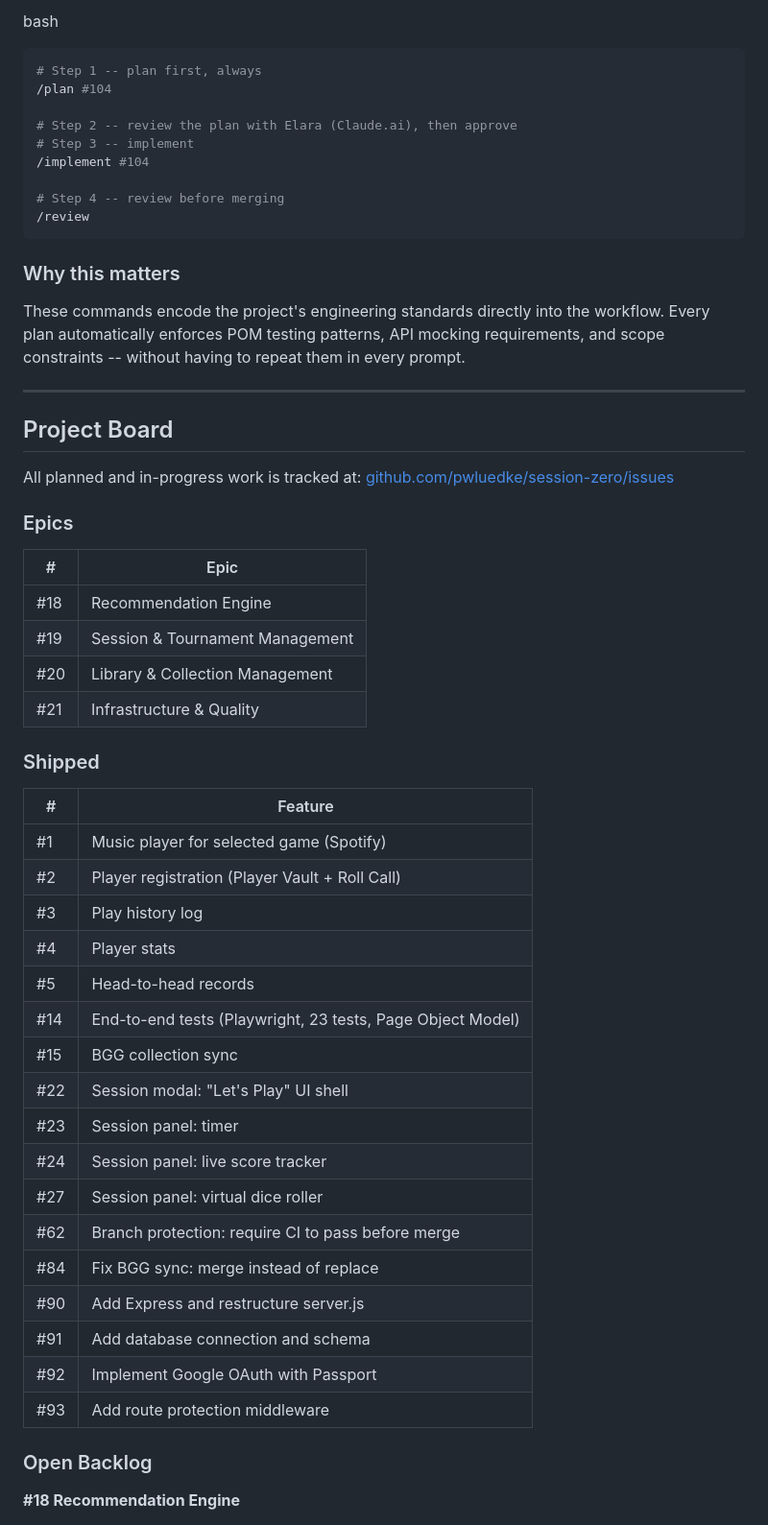
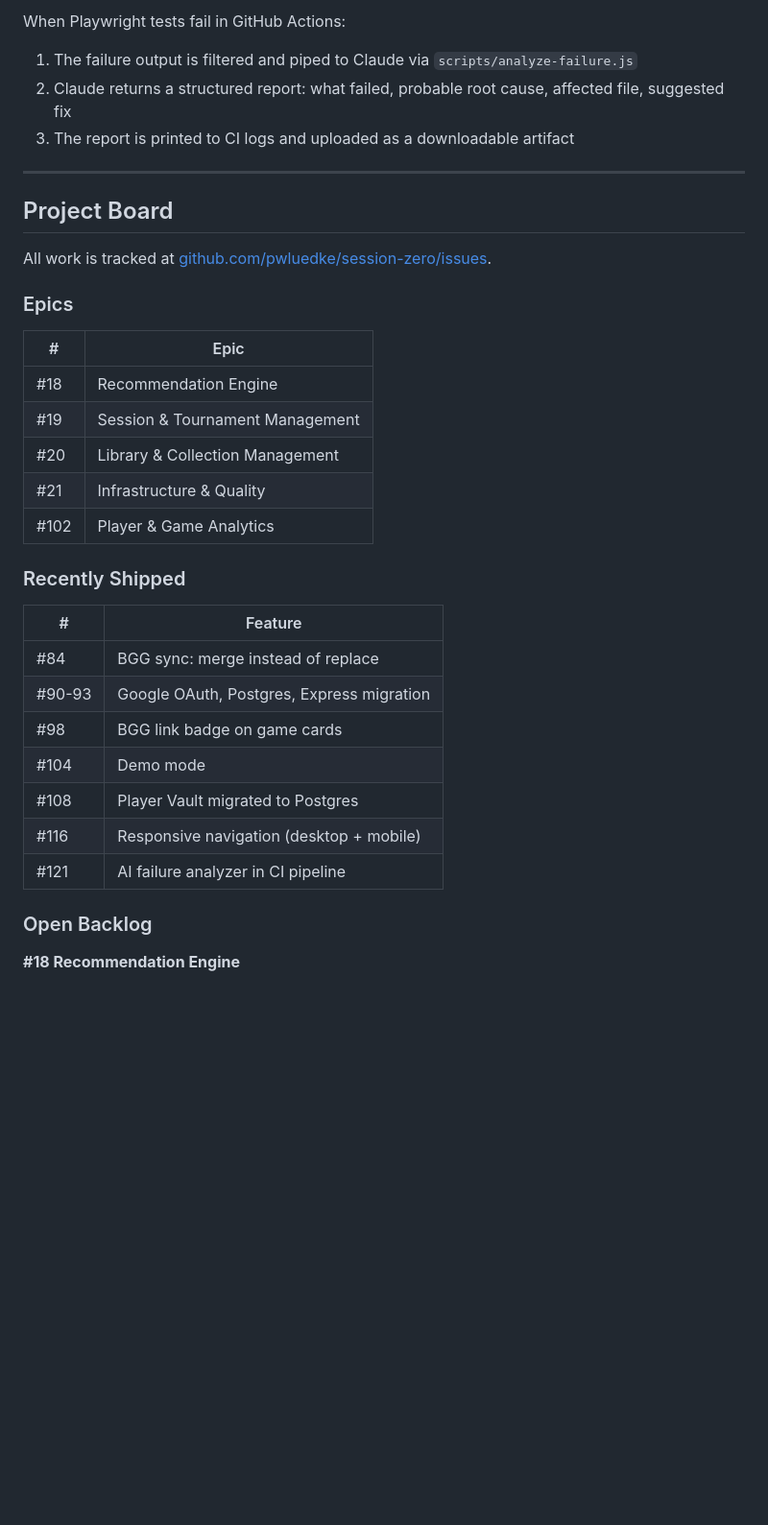
Before and after one commit to pwluedke/session-zero, a Markdown page: README.md, the part around one of its changes. Shown at 96% size. Drawn GitHub-style; blank space fills up the shorter version.

````diff
--- a/README.md
+++ b/README.md
@@ -233,62 +201,35 @@ This project uses custom Claude Code slash commands to standardize how AI-assist
-bash
-
-```bash
-# Step 1 -- plan first, always
-/plan #104
-
-# Step 2 -- review the plan with Elara (Claude.ai), then approve
-# Step 3 -- implement
-/implement #104
-
-# Step 4 -- review before merging
-/review
-```
-
-### Why this matters
-
-These commands encode the project's engineering standards directly into the workflow. Every plan automatically enforces POM testing patterns, API mocking requirements, and scope constraints -- without having to repeat them in every prompt.
+When Playwright tests fail in GitHub Actions:
+1. The failure output is filtered and piped to Claude via `scripts/analyze-failure.js`
+2. Claude returns a structured report: what failed, probable root cause, affected file, suggested fix
+3. The report is printed to CI logs and uploaded as a downloadable artifact
 
 ---
 
 ## Project Board
 
-All planned and in-progress work is tracked at:
-[github.com/pwluedke/session-zero/issues](https://github.com/pwluedke/session-zero/issues)
+All work is tracked at [github.com/pwluedke/session-zero/issues](https://github.com/pwluedke/session-zero/issues).
 
 ### Epics
 
-
-| #   | Epic                            |
-| --- | ------------------------------- |
-| #18 | Recommendation Engine           |
+| # | Epic |
+|---|---|
+| #18 | Recommendation Engine |
 | #19 | Session & Tournament Management |
 | #20 | Library & Collection Management |
-| #21 | Infrastructure & Quality        |
+| #21 | Infrastructure & Quality |
+| #102 | Player & Game Analytics |
 
+### Recently Shipped
 
-### Shipped
-
-
-| #   | Feature                                                    |
-| --- | ---------------------------------------------------------- |
-| #1  | Music player for selected game (Spotify)                   |
-| #2  | Player registration (Player Vault + Roll Call)             |
-| #3  | Play history log                                           |
-| #4  | Player stats                                               |
-| #5  | Head-to-head records                                       |
-| #14 | End-to-end tests (Playwright, 23 tests, Page Object Model) |
-| #15 | BGG collection sync                                        |
-| #22 | Session modal: "Let's Play" UI shell                       |
-| #23 | Session panel: timer                                       |
-| #24 | Session panel: live score tracker                          |
-| #27 | Session panel: virtual dice roller                         |
-| #62 | Branch protection: require CI to pass before merge         |
-| #84 | Fix BGG sync: merge instead of replace                     |
-| #90 | Add Express and restructure server.js                      |
-| #91 | Add database connection and schema                         |
-| #92 | Implement Google OAuth with Passport                       |
-| #93 | Add route protection middleware                            |
-
+| # | Feature |
+|---|---|
+| #84 | BGG sync: merge instead of replace |
+| #90-93 | Google OAuth, Postgres, Express migration |
+| #98 | BGG link badge on game cards |
+| #104 | Demo mode |
+| #108 | Player Vault migrated to Postgres |
+| #116 | Responsive navigation (desktop + mobile) |
+| #121 | AI failure analyzer in CI pipeline |
 
 ### Open Backlog
 
````
Also changed, not shown: other parts of README.md (+149 -188 lines).
